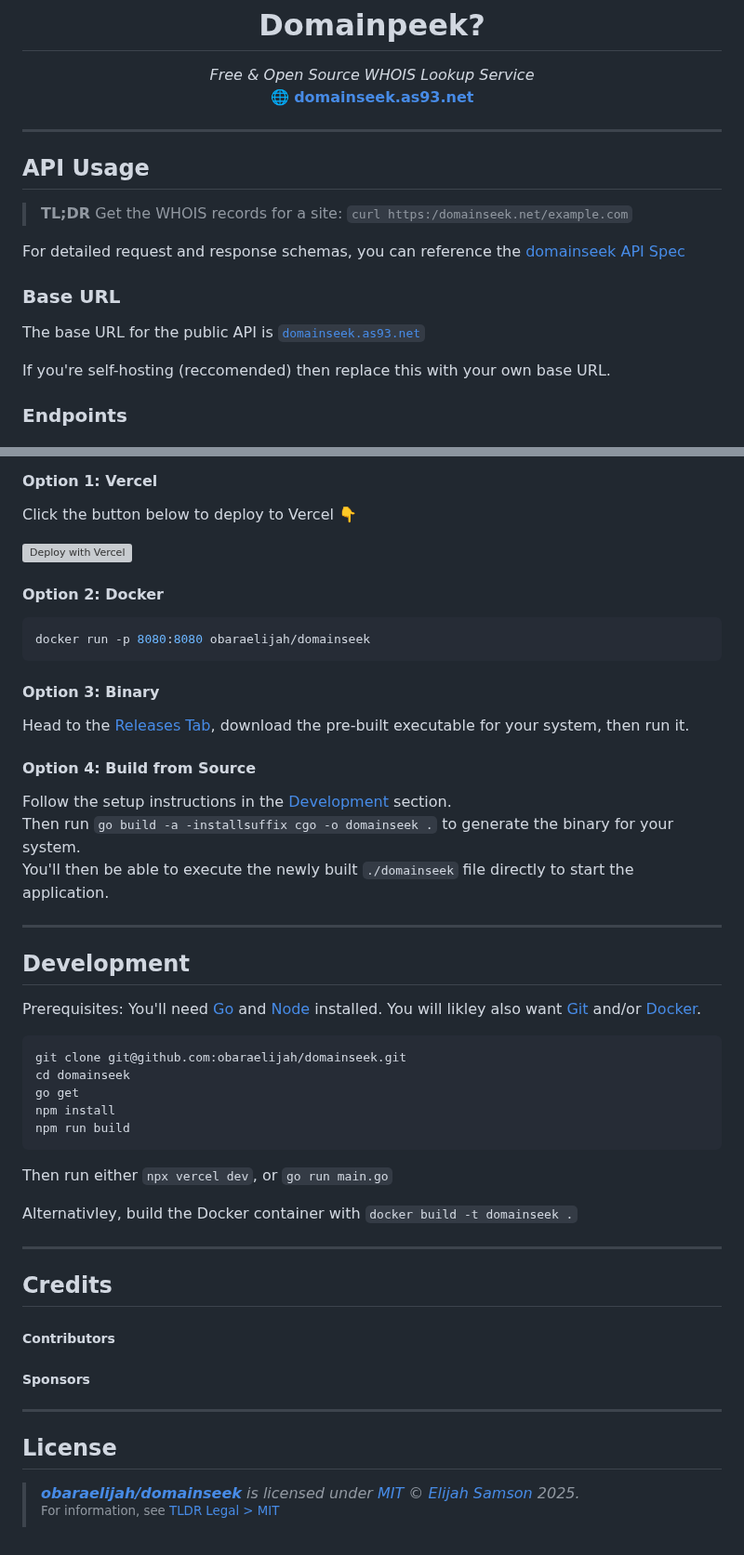
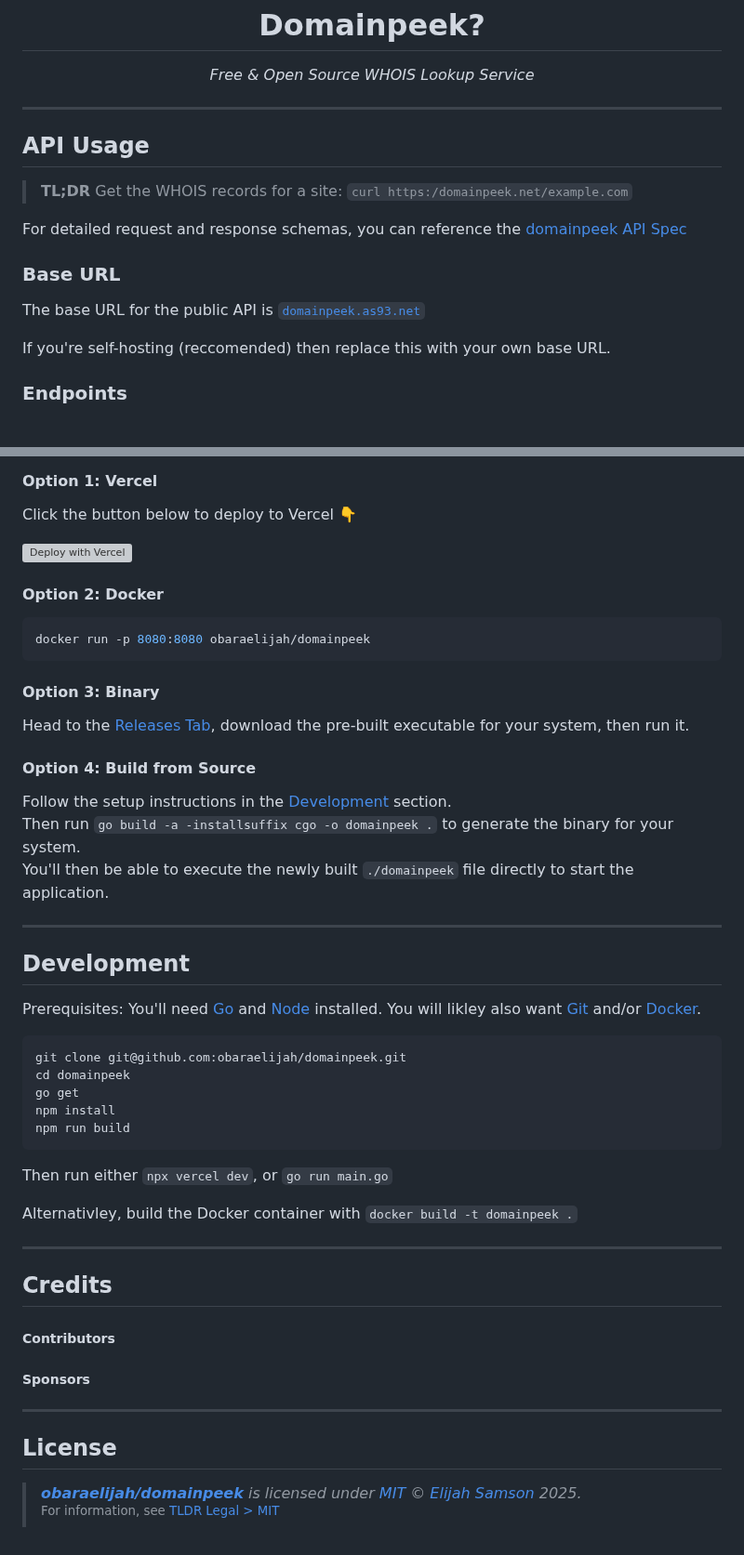
Before and after one commit to obaraelijah/domainpeek, a Markdown page: .github/README.md, 2 parts joined by grey strips. Shown at 93% size. GitHub-like rendering; folded sections open; grey boxes are pictures that could not be loaded.

Commit message:
docs: update

````diff
--- a/.github/README.md
+++ b/.github/README.md
@@ -2,20 +2,19 @@
 <p align="center">
 <i>Free & Open Source WHOIS Lookup Service</i>
 <br />
-<b>🌐 <a href="https:/domainseek.net/">domainseek.as93.net</a></b><br />
 </p>
 
 ---
 
 ## API Usage
 
-> **TL;DR** Get the WHOIS records for a site: `curl https:/domainseek.net/example.com`
+> **TL;DR** Get the WHOIS records for a site: `curl https:/domainpeek.net/example.com`
 
-For detailed request and response schemas, you can reference the [domainseek API Spec]()
+For detailed request and response schemas, you can reference the [domainpeek API Spec]()
 
 ### Base URL
 
-The base URL for the public API is [`domainseek.as93.net`](https:/domainseek.net)
+The base URL for the public API is [`domainpeek.as93.net`](https:/domainpeek.net)
 
 If you're self-hosting (reccomended) then replace this with your own base URL.
 
@@ -79,7 +78,7 @@ Click the button below to deploy to Vercel 👇
 #### Option 2: Docker
 
 ```shell
-docker run -p 8080:8080 obaraelijah/domainseek
+docker run -p 8080:8080 obaraelijah/domainpeek
 ```
 
 #### Option 3: Binary
@@ -89,8 +88,8 @@ Head to the [Releases Tab](/releases), download the pre-built executable for you
 #### Option 4: Build from Source
 
 Follow the setup instructions in the [Development](#development) section.<br>
-Then run `go build -a -installsuffix cgo -o domainseek .` to generate the binary for your system.<br>
-You'll then be able to execute the newly built `./domainseek` file directly to start the application.
+Then run `go build -a -installsuffix cgo -o domainpeek .` to generate the binary for your system.<br>
+You'll then be able to execute the newly built `./domainpeek` file directly to start the application.
 
 ---
 
@@ -99,8 +98,8 @@ You'll then be able to execute the newly built `./domainseek` file directly to s
 Prerequisites: You'll need [Go](https://go.dev/) and [Node](https://nodejs.org/) installed. You will likley also want [Git](https://git-scm.com/) and/or [Docker](https://www.docker.com/).
 
 ```
-git clone git@github.com:obaraelijah/domainseek.git
-cd domainseek
+git clone git@github.com:obaraelijah/domainpeek.git
+cd domainpeek
 go get
 npm install
 npm run build
@@ -108,7 +107,7 @@ npm run build
 
 Then run either `npx vercel dev`, or `go run main.go`
 
-Alternativley, build the Docker container with `docker build -t domainseek .`
+Alternativley, build the Docker container with `docker build -t domainpeek .`
 
 ---
 
@@ -122,5 +121,5 @@ Alternativley, build the Docker container with `docker build -t domainseek .`
 
 ## License
 
-> _**[obaraelijah/domainseek](https://github.com/obaraelijah/domainseek)** is licensed under [MIT](https://github.com/obaraelijah/domainseek/blob/HEAD/LICENSE) © [Elijah Samson](https://elijahobara.com) 2025._<br>
+> _**[obaraelijah/domainpeek](https://github.com/obaraelijah/domainpeek)** is licensed under [MIT](https://github.com/obaraelijah/domainpeek/blob/HEAD/LICENSE) © [Elijah Samson](https://elijahobara.com) 2025._<br>
 > <sup align="right">For information, see <a href="https://tldrlegal.com/license/mit-license">TLDR Legal > MIT</a></sup>
````
Also changed, not shown: other parts of .github/README.md (+1 -1 lines).
